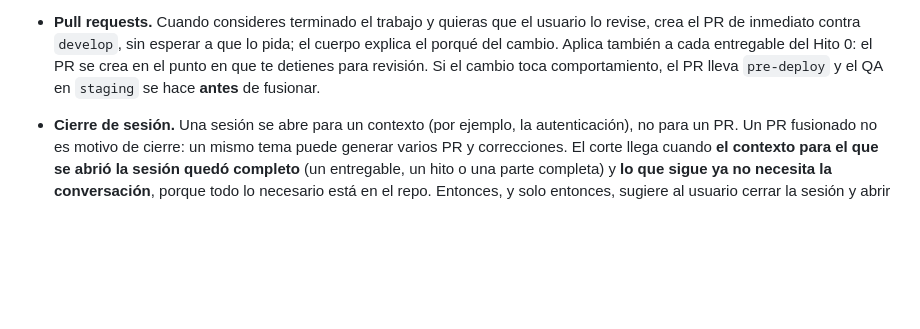
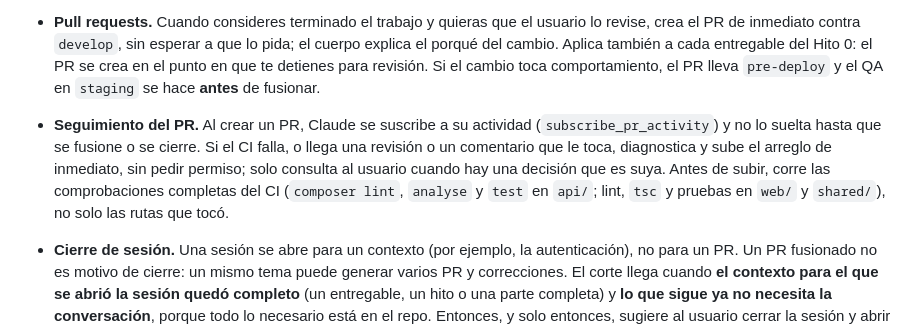
Before and after one commit to rudypalacios/soltec, a Markdown page: CLAUDE.md, the part around the change. Rendered like a GitHub page; blank space fills up the shorter version.

Commit message:
Pide suscribirse a cada PR y arreglar el CI de inmediato (#55)
Un PR rojo que nadie atiende frena la revisión; dejar la regla en el
repo hace que valga en cualquier sesión nueva, que arranca sin memoria.


Claude-Session: https://claude.ai/code/session_01JjZ3mRNeg8q1HjvfDvpjpa

Co-authored-by: Claude <noreply@anthropic.com>

```diff
--- a/CLAUDE.md
+++ b/CLAUDE.md
@@ -168,6 +168,7 @@ El detalle de P1 a P16 y el Anexo A de propuestas están en el documento de requ
   - No se apilan ramas sobre otra rama sin fusionar. Si un trabajo depende de un PR abierto, se espera su merge; si hay que adelantarse, al fusionarse el PR base se corta con `git rebase --onto origin/develop <último commit del PR base>`.
   - El título del PR de trabajo pasa a ser el mensaje del commit en `develop`, junto con su descripción o la lista de commits según la configuración del repo: escríbelos como mensaje final (el porqué) y mantenlos actualizados si el PR cambia.
 - **Pull requests.** Cuando consideres terminado el trabajo y quieras que el usuario lo revise, crea el PR de inmediato contra `develop`, sin esperar a que lo pida; el cuerpo explica el porqué del cambio. Aplica también a cada entregable del Hito 0: el PR se crea en el punto en que te detienes para revisión. Si el cambio toca comportamiento, el PR lleva `pre-deploy` y el QA en `staging` se hace **antes** de fusionar.
+- **Seguimiento del PR.** Al crear un PR, Claude se suscribe a su actividad (`subscribe_pr_activity`) y no lo suelta hasta que se fusione o se cierre. Si el CI falla, o llega una revisión o un comentario que le toca, diagnostica y sube el arreglo de inmediato, sin pedir permiso; solo consulta al usuario cuando hay una decisión que es suya. Antes de subir, corre las comprobaciones completas del CI (`composer lint`, `analyse` y `test` en `api/`; lint, `tsc` y pruebas en `web/` y `shared/`), no solo las rutas que tocó.
 - **Cierre de sesión.** Una sesión se abre para un contexto (por ejemplo, la autenticación), no para un PR. Un PR fusionado no es motivo de cierre: un mismo tema puede generar varios PR y correcciones. El corte llega cuando **el contexto para el que se abrió la sesión quedó completo** (un entregable, un hito o una parte completa) y **lo que sigue ya no necesita la conversación**, porque todo lo necesario está en el repo. Entonces, y solo entonces, sugiere al usuario cerrar la sesión y abrir una nueva. Si para decidir el siguiente paso todavía hay que apoyarse en lo hablado en la sesión, no se cambia de sesión.
 
   La sugerencia es corta e incluye:
```
